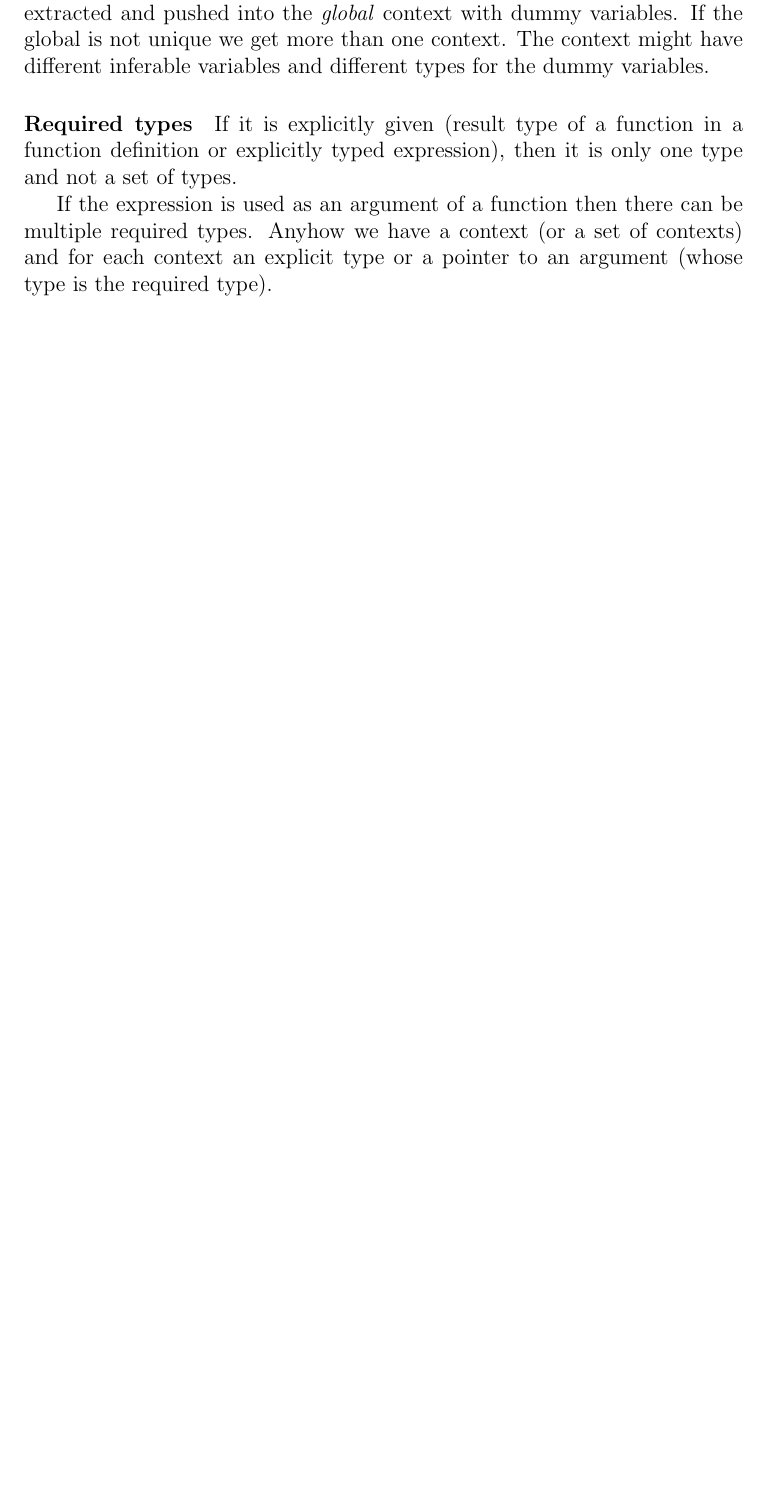
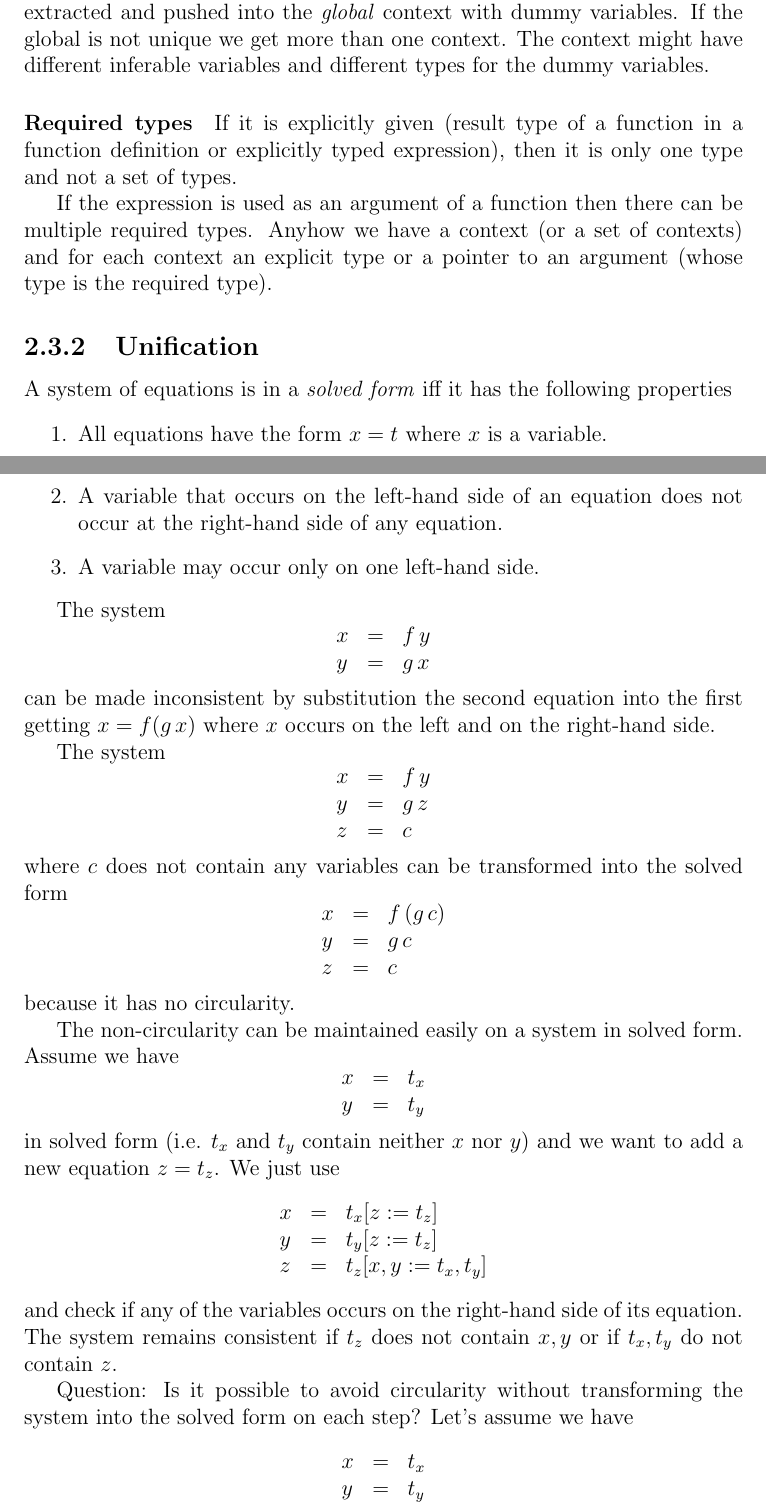
Before and after one commit to hbr/tex_alba_design, a LaTeX thesis (main_alba_design.tex, which reads lang-type-infer.tex): part of page 27 of 76 before the commit and two parts of pages 27 and 28 of 79 after it, the two joined at a grey line, cut so that both start at the same text, the shorter picture padded with empty space. Compiled offline with pdfLaTeX.

Commit message:
Added 'Unification' chapter
	modified:   lang-type-infer.tex
	modified:   tex_macros.tex

```diff
--- a/lang-type-infer.tex
+++ b/lang-type-infer.tex
@@ -39,3 +41,96 @@ the required type).
 
 
 
+
+\subsection{Unification}
+
+
+A system of equations is in a \emph{solved form} iff it has the following
+properties
+%
+\begin{enumerate}
+
+\item All equations have the form $x = t$ where $x$ is a variable.
+
+\item A variable that occurs on the left-hand side of an equation does not
+  occur at the right-hand side of any equation.
+
+\item A variable may occur only on one left-hand side.
+\end{enumerate}
+
+The system
+$$
+%
+\begin{array}{lll}
+  x &=& f\, y
+  \\
+  y &=& g\, x
+\end{array}
+$$
+%
+can be made inconsistent by substitution the second equation into the first
+getting $x = f (g\, x)$ where $x$ occurs on the left and on the right-hand side.
+
+The system
+$$
+\begin{array}{lll}
+  x &=& f\, y
+  \\
+  y &=& g\, z
+  \\
+  z &=& c
+\end{array}
+$$
+%
+where $c$ does not contain any variables can be transformed into the solved
+form
+$$
+\begin{array}{lll}
+  x &=& f\, (g \, c)
+  \\
+  y &=& g\, c
+  \\
+  z &=& c
+\end{array}
+$$
+%
+because it has no circularity.
+
+The non-circularity can be maintained easily on a system in solved
+form. Assume we have
+$$
+%
+\begin{array}{lll}
+  x &=& t_x
+  \\
+  y &=& t_y
+\end{array}
+$$
+%
+in solved form (i.e. $t_x$ and $t_y$ contain neither $x$ nor $y$) and we want
+to add a new equation $z = t_z$. We just use
+$$
+%
+\begin{array}{lll}
+  x &=& t_x[z := t_z]
+  \\
+  y &=& t_y[z := t_z]
+  \\
+  z &=& t_z[x,y := t_x, t_y]
+\end{array}
+$$
+%
+and check if any of the variables occurs on the right-hand side of its
+equation. The system remains consistent if $t_z$ does not contain $x,y$ or if
+$t_x,t_y$ do not contain $z$.
+
+
+Question: Is it possible to avoid circularity without transforming the system
+into the solved form on each step? Let's assume we have
+$$
+%
+\begin{array}{lll}
+  x &=& t_x
+  \\
+  y &=& t_y
+\end{array}
```
Also changed, not shown: tex_macros.tex (+2 -2 lines), lang-type-infer.tex (147 more changed lines).
